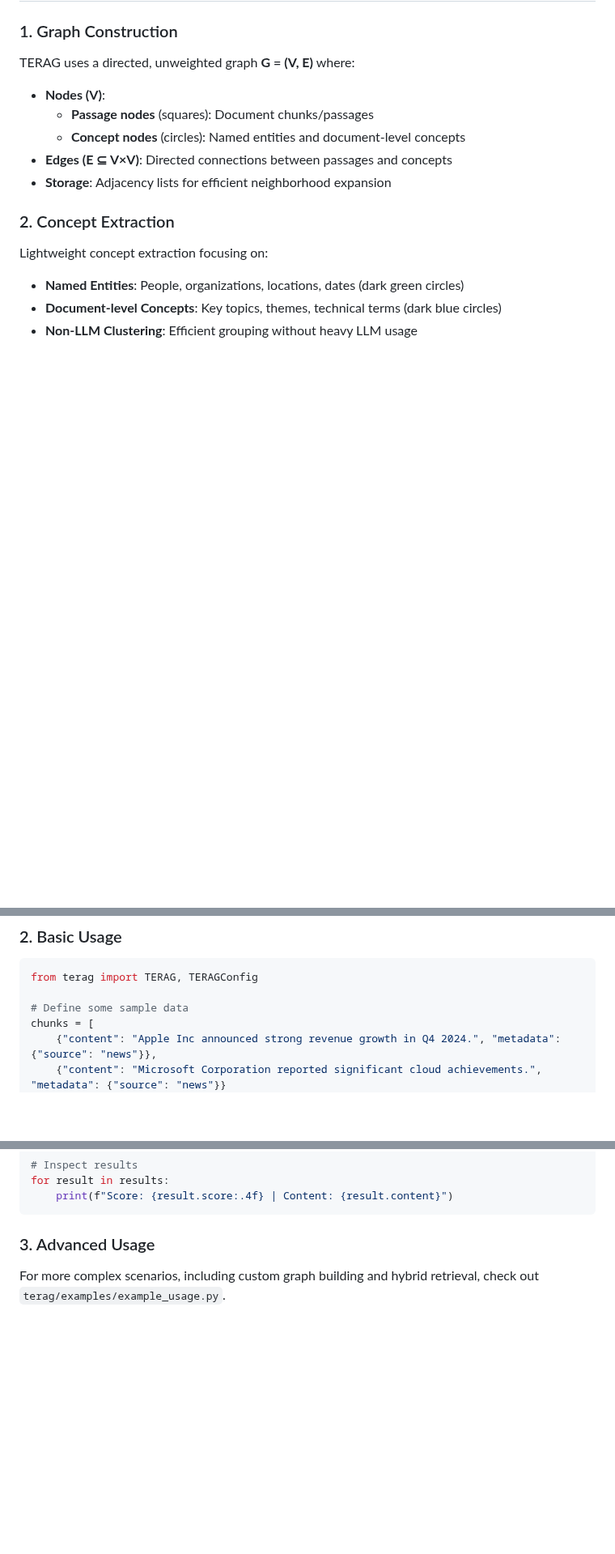
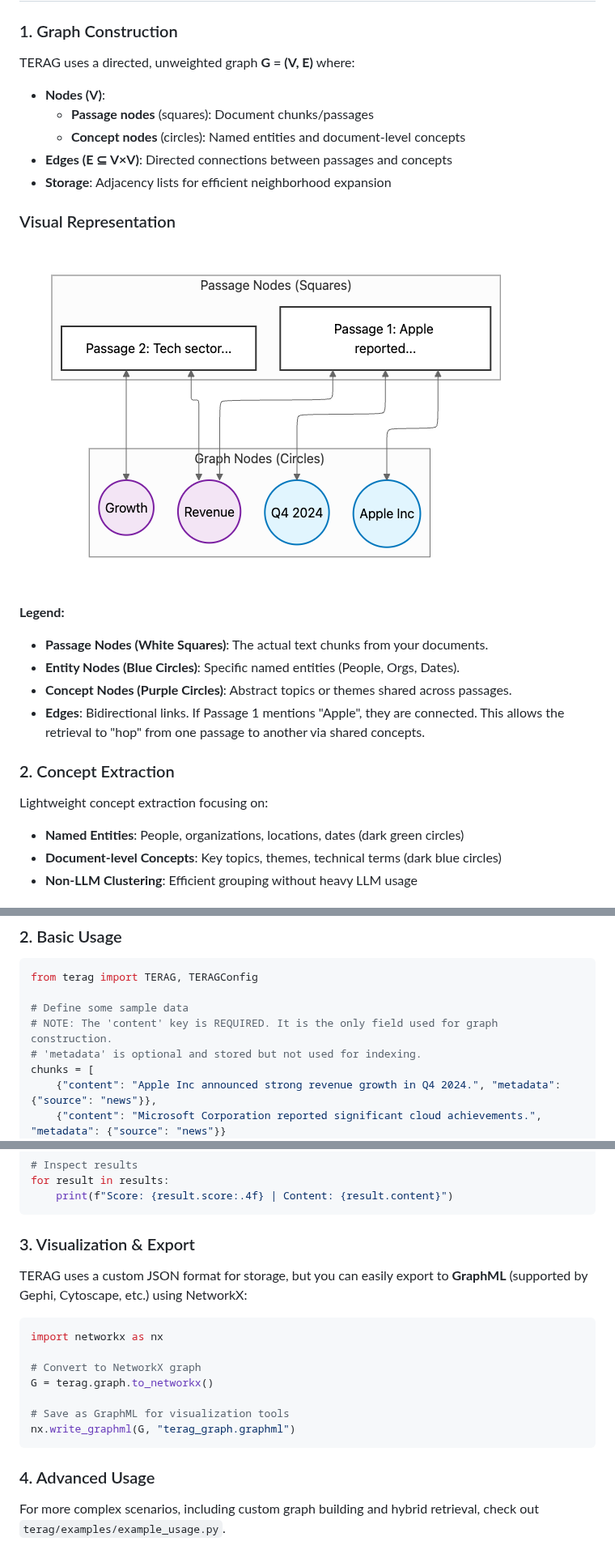
Before and after one commit to rudranaik/terag, a Markdown page: README.md, 3 parts joined by grey strips. Shown at 81% size. GitHub-like rendering; pictures changed too: docs/images/graph_structure.png (added); blank space fills up the shorter version.

````diff
--- a/README.md
+++ b/README.md
@@ -42,6 +42,16 @@ TERAG uses a directed, unweighted graph **G = (V, E)** where:
   - **Concept nodes** (circles): Named entities and document-level concepts
 - **Edges (E ⊆ V×V)**: Directed connections between passages and concepts
 - **Storage**: Adjacency lists for efficient neighborhood expansion
+
+### Visual Representation
+
+![TERAG Graph Structure](docs/images/graph_structure.png)
+
+**Legend:**
+- **Passage Nodes (White Squares)**: The actual text chunks from your documents.
+- **Entity Nodes (Blue Circles)**: Specific named entities (People, Orgs, Dates).
+- **Concept Nodes (Purple Circles)**: Abstract topics or themes shared across passages.
+- **Edges**: Bidirectional links. If Passage 1 mentions "Apple", they are connected. This allows the retrieval to "hop" from one passage to another via shared concepts.
 
 ### 2. Concept Extraction
 
@@ -146,6 +156,8 @@ export OPENAI_API_KEY="your_key_here" # Optional: for embeddings/LLM
 from terag import TERAG, TERAGConfig
 
 # Define some sample data
+# NOTE: The 'content' key is REQUIRED. It is the only field used for graph construction.
+# 'metadata' is optional and stored but not used for indexing.
 chunks = [
     {"content": "Apple Inc announced strong revenue growth in Q4 2024.", "metadata": {"source": "news"}},
     {"content": "Microsoft Corporation reported significant cloud achievements.", "metadata": {"source": "news"}}
@@ -163,7 +175,20 @@ for result in results:
     print(f"Score: {result.score:.4f} | Content: {result.content}")
 ```
 
-### 3. Advanced Usage
+### 3. Visualization & Export
+TERAG uses a custom JSON format for storage, but you can easily export to **GraphML** (supported by Gephi, Cytoscape, etc.) using NetworkX:
+
+```python
+import networkx as nx
+
+# Convert to NetworkX graph
+G = terag.graph.to_networkx()
+
+# Save as GraphML for visualization tools
+nx.write_graphml(G, "terag_graph.graphml")
+```
+
+### 4. Advanced Usage
 For more complex scenarios, including custom graph building and hybrid retrieval, check out `terag/examples/example_usage.py`.
 
 ## Contributing
````
Also changed, not shown: 2 other files.
